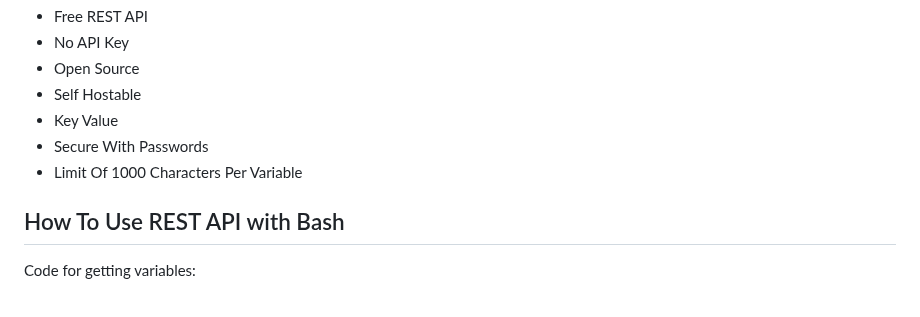
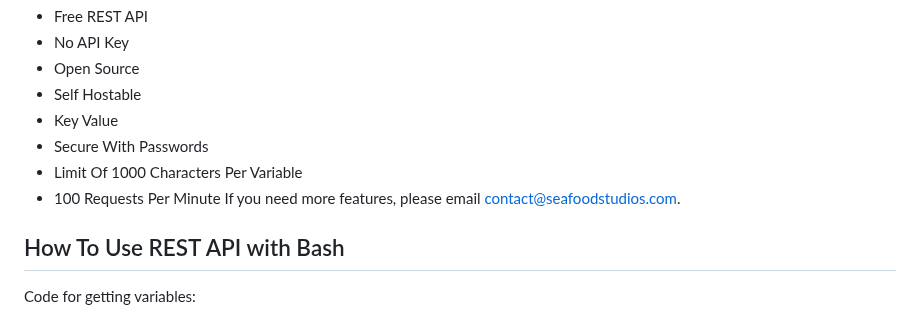
Before and after one commit to SeafoodStudios/WebDB, a Markdown page: README.md, the part around the change. Drawn GitHub-style.

````diff
--- a/README.md
+++ b/README.md
@@ -8,6 +8,8 @@ Its features are:
 - Key Value
 - Secure With Passwords
 - Limit Of 1000 Characters Per Variable
+- 100 Requests Per Minute
+If you need more features, please email <contact@seafoodstudios.com>.
 ## How To Use REST API with Bash
 Code for getting variables:
 ```
````
